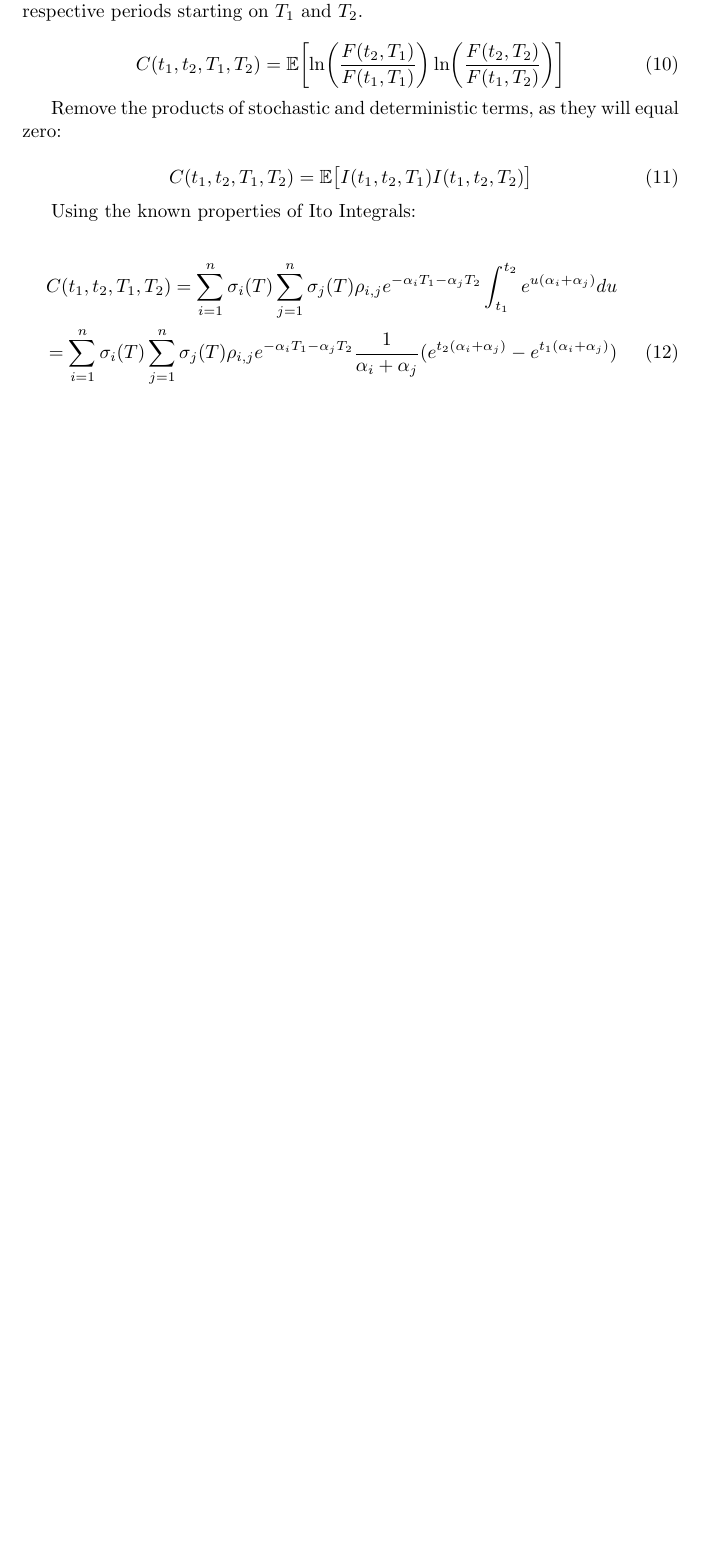
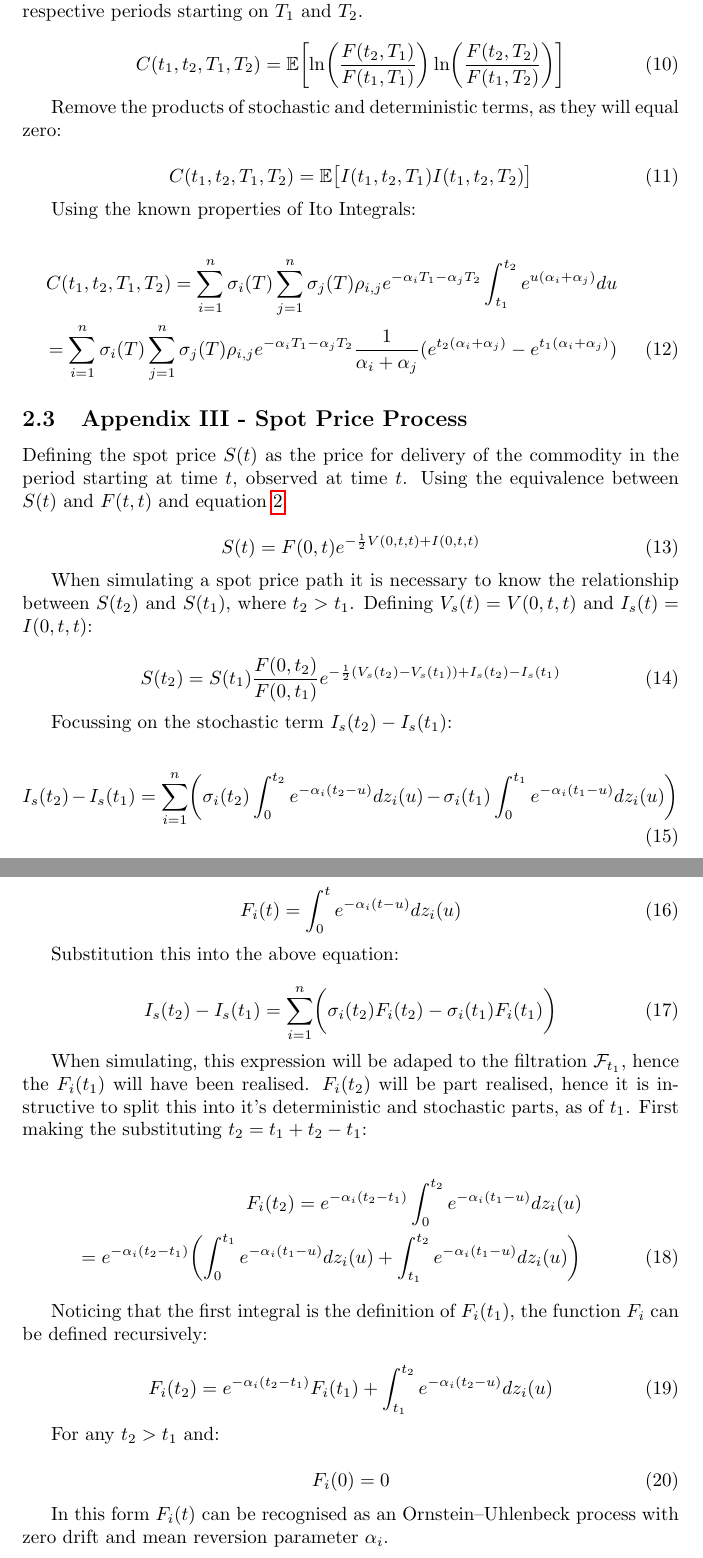
Before and after one commit to dtrader007/core, a LaTeX document (docs/multifactor_price_process/multifactor_price_process.tex): part of page 3 of 3 before the commit and two parts of pages 3 and 4 of 4 after it, the two joined at a grey line, cut so that both start at the same text, the shorter picture padded with empty space. Compiled offline with pdfLaTeX.

Commit message:
Started work on doc section on simlating spot price process.

```diff
--- a/docs/multifactor_price_process/multifactor_price_process.tex
+++ b/docs/multifactor_price_process/multifactor_price_process.tex
@@ -1,5 +1,6 @@
 \documentclass{article}
 \usepackage{amsmath}
+\usepackage{mathrsfs}
 \usepackage{amssymb} % for "\mathbb" macro
 \usepackage[round]{natbib}
 \usepackage{url}
@@ -165,5 +168,72 @@ Using the known properties of Ito Integrals:
     (e^{t_2(\alpha_i + \alpha_j)} - e^{t_1(\alpha_i + \alpha_j)} )
 \end{eqnarray}
 
+\subsection{Appendix III - Spot Price Process}
+Defining the spot price $S(t)$ as the price for delivery of the commodity in the period
+starting at time $t$, observed at time $t$. Using the equivalence between $S(t)$
+and $F(t, t)$ and equation \ref{eq:forward_process_integrated}:
+
+\begin{equation}
+    S(t) = F(0, t)e^{- \frac{1}{2} V(0, t, t) + I(0, t, t)}
+\end{equation}
+
+When simulating a spot price path it is necessary to know the relationship between
+$S(t_2)$ and $S(t_1)$, where $t_2 > t_1$. Defining $V_s(t)=V(0, t, t)$ and
+$I_s(t)=I(0, t, t)$:
+
+\begin{equation}
+    S(t_2) = S(t_1) \frac{F(0, t_2)}{F(0, t_1)} e^{- \frac{1}{2} (V_s(t_2) -
+    V_s(t_1)) + I_s(t_2) - I_s(t_1)}
+\end{equation}
+
+Focussing on the stochastic term $I_s(t_2) - I_s(t_1)$:
+
+\begin{equation}
+    I_s(t_2) - I_s(t_1) = \sum_{i=1}^n \biggl( \sigma_i(t_2)
+    \int_0^{t_2} e^{-\alpha_i(t_2-u)} dz_i(u) - \sigma_i(t_1)
+    \int_0^{t_1} e^{-\alpha_i(t_1-u)} dz_i(u) \biggr)
+\end{equation}
+
+Defining:
+
+\begin{equation}
+    F_i(t) = \int_0^{t} e^{-\alpha_i(t-u)} dz_i(u)
+\end{equation}
+
+Substitution this into the above equation:
+
+\begin{equation}
+    I_s(t_2) - I_s(t_1) = \sum_{i=1}^n \biggl( \sigma_i(t_2)
+    F_i(t_2) - \sigma_i(t_1) F_i(t_1) \biggr)
+\end{equation}
+
+
+When simulating, this expression will be adaped to the filtration $\mathcal{F}_{t_1}$, hence the
+$F_i(t_1)$ will have been realised. $F_i(t_2)$ will be part realised, hence it is instructive
+to split this into it's deterministic and stochastic parts, as of $t_1$. First making the
+substituting $t_2 = t_1 + t_2 - t_1$:
+
+\begin{eqnarray}
+    \nonumber
+    F_i(t_2) = e^{-\alpha_i(t_2 - t_1)} \int_0^{t_2} e^{-\alpha_i(t_1-u)} dz_i(u) \\
+        = e^{-\alpha_i(t_2 - t_1)} \biggl(\int_0^{t_1} e^{-\alpha_i(t_1-u)} dz_i(u) +
+        \int_{t_1}^{t_2} e^{-\alpha_i(t_1-u)} dz_i(u) \biggr)
+\end{eqnarray}
+
+Noticing that the first integral is the definition of $F_i(t_1)$, the function $F_i$ can
+be defined recursively:
+
+\begin{equation}
+    F_i(t_2) = e^{-\alpha_i(t_2 - t_1)}F_i(t_1) + \int_{t_1}^{t_2} e^{-\alpha_i(t_2-u)} dz_i(u)
+\end{equation}
+
+For any $t_2 > t_1$ and:
+
+\begin{equation}
+    F_i(0) = 0
+\end{equation}
+
+In this form $F_i(t)$ can be recognised as an Ornstein–Uhlenbeck process with zero drift
+and mean reversion parameter $\alpha_i$.
 
 \end{document}
```
Also changed, not shown: docs/multifactor_price_process/multifactor_price_process.pdf, docs/multifactor_price_process/multifactor_price_process.tex (4 more changed lines).
